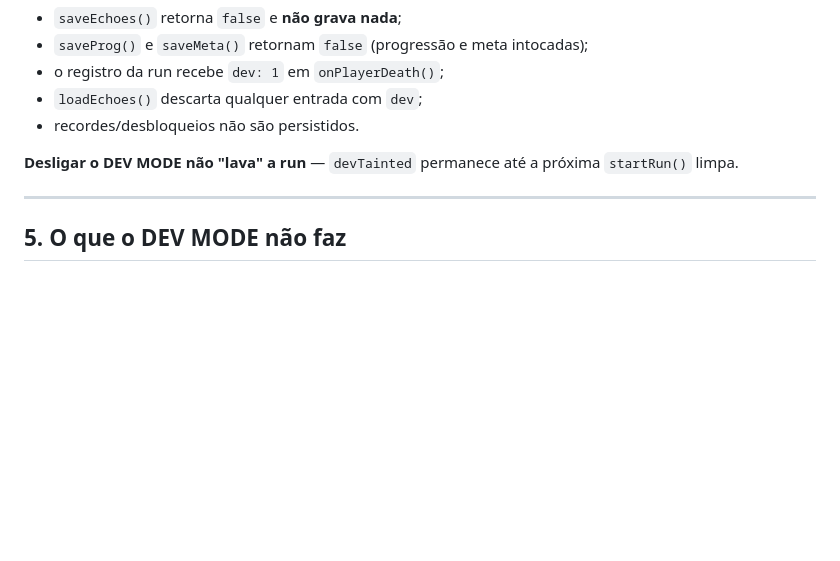
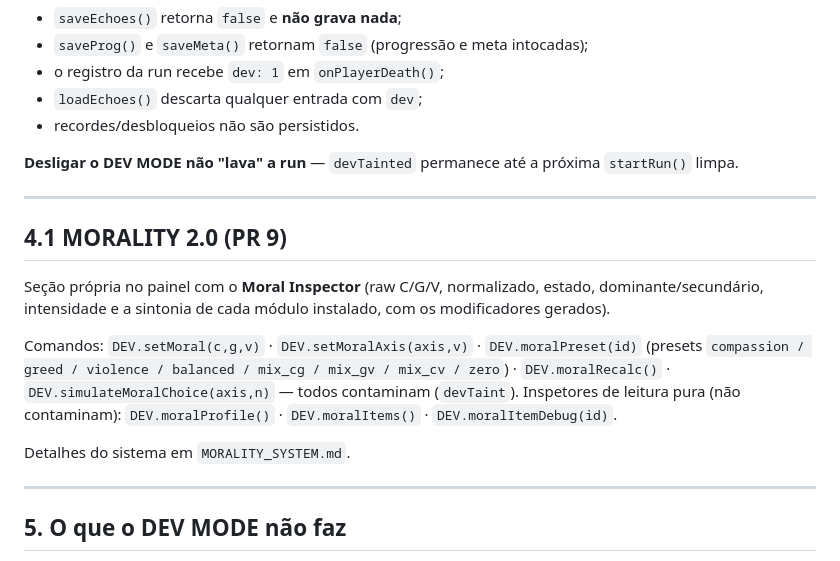
Before and after one commit to DanielJarude/echojogo, a Markdown page: DEV_MODE.md, the part around the change. Drawn GitHub-style; blank space fills up the shorter version.

Commit message:
docs(moral): MORALITY_SYSTEM.md (pt-BR) and DEV_MODE morality section
Co-authored-by: arena-agent <297053741+arena-agent@users.noreply.github.com>

```diff
--- a/DEV_MODE.md
+++ b/DEV_MODE.md
@@ -156,6 +156,23 @@ próxima `startRun()` limpa.
 
 ---
 
+## 4.1 MORALITY 2.0 (PR 9)
+
+Seção própria no painel com o **Moral Inspector** (raw C/G/V, normalizado,
+estado, dominante/secundário, intensidade e a sintonia de cada módulo
+instalado, com os modificadores gerados).
+
+Comandos: `DEV.setMoral(c,g,v)` · `DEV.setMoralAxis(axis,v)` ·
+`DEV.moralPreset(id)` (presets `compassion / greed / violence / balanced /
+mix_cg / mix_gv / mix_cv / zero`) · `DEV.moralRecalc()` ·
+`DEV.simulateMoralChoice(axis,n)` — todos contaminam (`devTaint`).
+Inspetores de leitura pura (não contaminam): `DEV.moralProfile()` ·
+`DEV.moralItems()` · `DEV.moralItemDebug(id)`.
+
+Detalhes do sistema em `MORALITY_SYSTEM.md`.
+
+---
+
 ## 5. O que o DEV MODE **não** faz
 
 - não muda valores base em `CHARS`, `EDEFS`, `MINIBOSS`, `ITEMS` ou `UPGRADES`;
```
Also changed, not shown: MORALITY_SYSTEM.md (added, +216 -0 lines).
